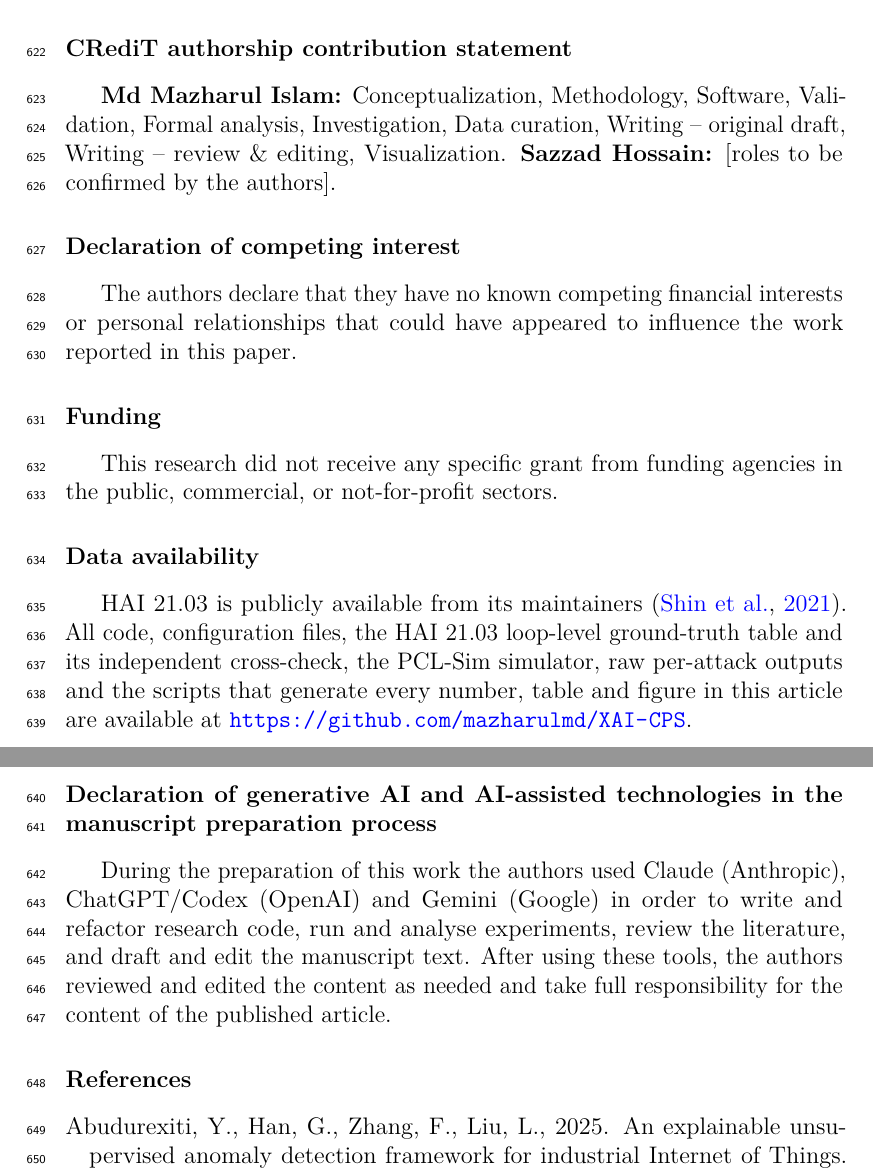
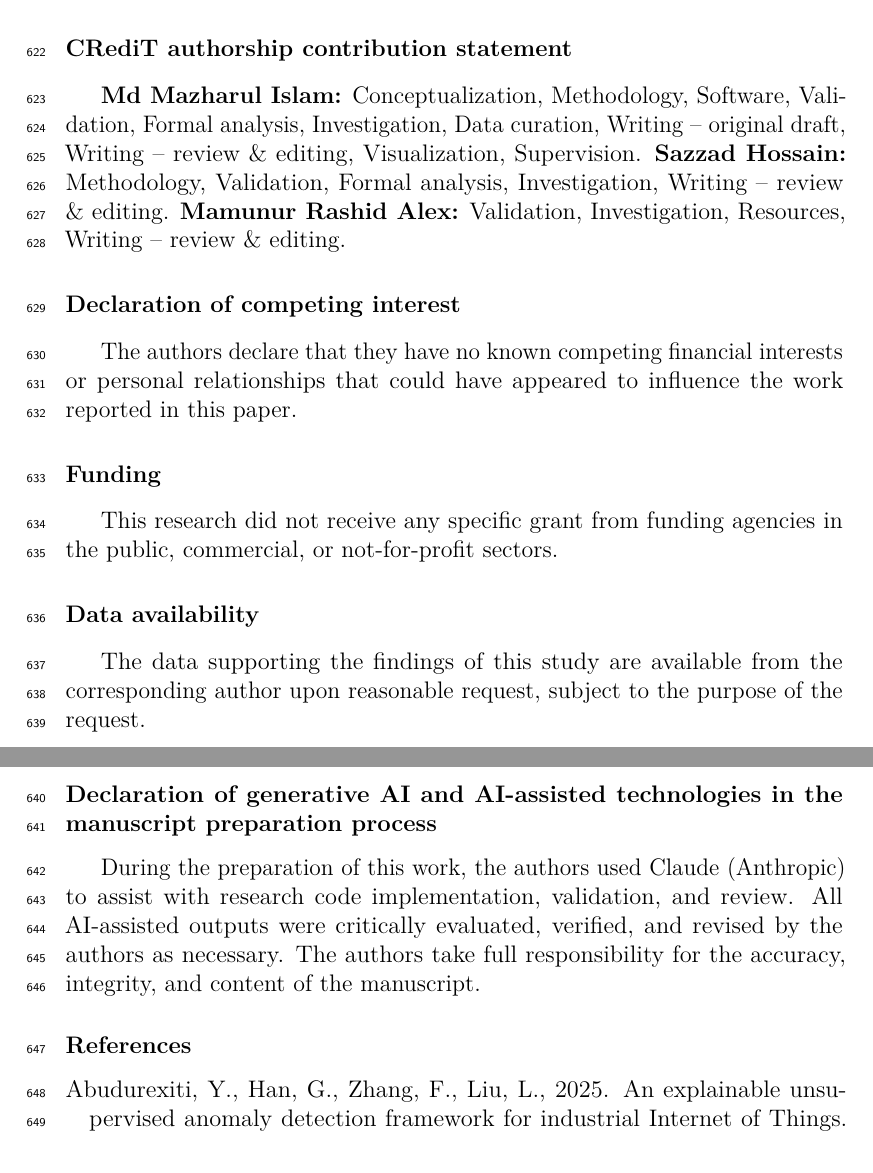
Before and after one commit to mazharulmd/XAI-CPS, a LaTeX paper (paper/main.tex, which reads paper/sections/declarations.tex): two parts of pages 27 and 28 of 34, joined at a grey line, cut so that both start at the same text. Compiled offline with pdfLaTeX.

Commit message:
Add Alex's ORCID; authors' CRediT, data availability and AI statements
Co-Authored-By: Claude Opus 5.5 <noreply@anthropic.com>
Claude-Session: https://claude.ai/code/session_01VsyMPGKhrpvMwpbahhwkqq

```diff
--- a/paper/sections/declarations.tex
+++ b/paper/sections/declarations.tex
@@ -1,7 +1,6 @@
-%% Declarations required by Computers & Security at submission. Items marked TODO must be
-%% completed or confirmed by the authors; the generative-AI statement follows Elsevier's template.
+%% Declarations required by Computers & Security at submission (wording supplied by the authors).
 \section*{CRediT authorship contribution statement}
-\textbf{Md Mazharul Islam:} Conceptualization, Methodology, Software, Validation, Formal analysis, Investigation, Data curation, Writing -- original draft, Writing -- review \& editing, Visualization. \textbf{Sazzad Hossain:} [roles to be confirmed by the authors]. %% TODO(authors): confirm roles for both authors.
+\textbf{Md Mazharul Islam:} Conceptualization, Methodology, Software, Validation, Formal analysis, Investigation, Data curation, Writing -- original draft, Writing -- review \& editing, Visualization, Supervision. \textbf{Sazzad Hossain:} Methodology, Validation, Formal analysis, Investigation, Writing -- review \& editing. \textbf{Mamunur Rashid Alex:} Validation, Investigation, Resources, Writing -- review \& editing.
 
 \section*{Declaration of competing interest}
 The authors declare that they have no known competing financial interests or personal relationships that could have appeared to influence the work reported in this paper. %% TODO(authors): confirm.
@@ -10,7 +9,7 @@ The authors declare that they have no known competing financial interests or per
 This research did not receive any specific grant from funding agencies in the public, commercial, or not-for-profit sectors. %% TODO(authors): confirm or replace.
 
 \section*{Data availability}
-HAI~21.03 is publicly available from its maintainers \citep{shin2021hai}. All code, configuration files, the HAI~21.03 loop-level ground-truth table and its independent cross-check, the PCL-Sim simulator, raw per-attack outputs and the scripts that generate every number, table and figure in this article are available at \url{https://github.com/mazharulmd/XAI-CPS}.
+The data supporting the findings of this study are available from the corresponding author upon reasonable request, subject to the purpose of the request.
 
 \section*{Declaration of generative AI and AI-assisted technologies in the manuscript preparation process}
-During the preparation of this work the authors used Claude (Anthropic), ChatGPT/Codex (OpenAI) and Gemini (Google) in order to write and refactor research code, run and analyse experiments, review the literature, and draft and edit the manuscript text. After using these tools, the authors reviewed and edited the content as needed and take full responsibility for the content of the published article. %% TODO(authors): confirm after your own review.
+During the preparation of this work, the authors used Claude (Anthropic) to assist with research code implementation, validation, and review. All AI-assisted outputs were critically evaluated, verified, and revised by the authors as necessary. The authors take full responsibility for the accuracy, integrity, and content of the manuscript.
```
Also changed, not shown: paper/main.tex (+2 -1 lines), paper/main.pdf, 1 other file.
